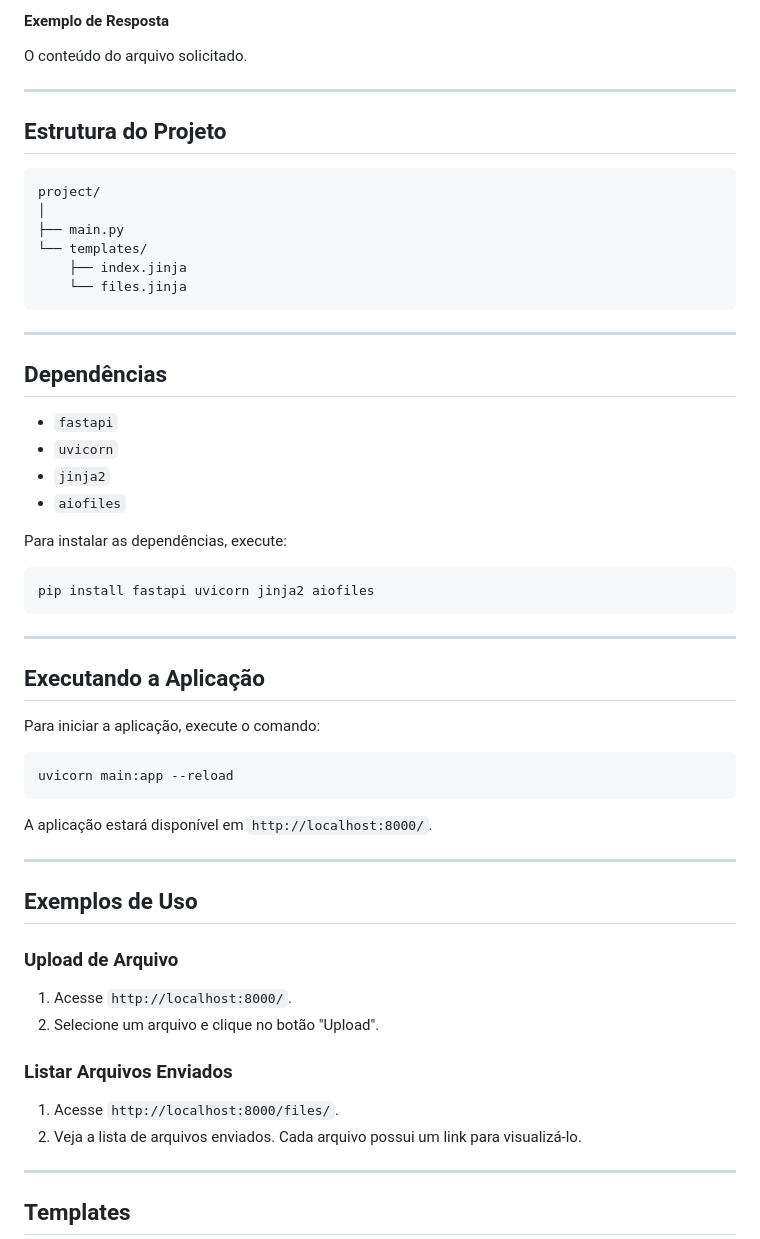
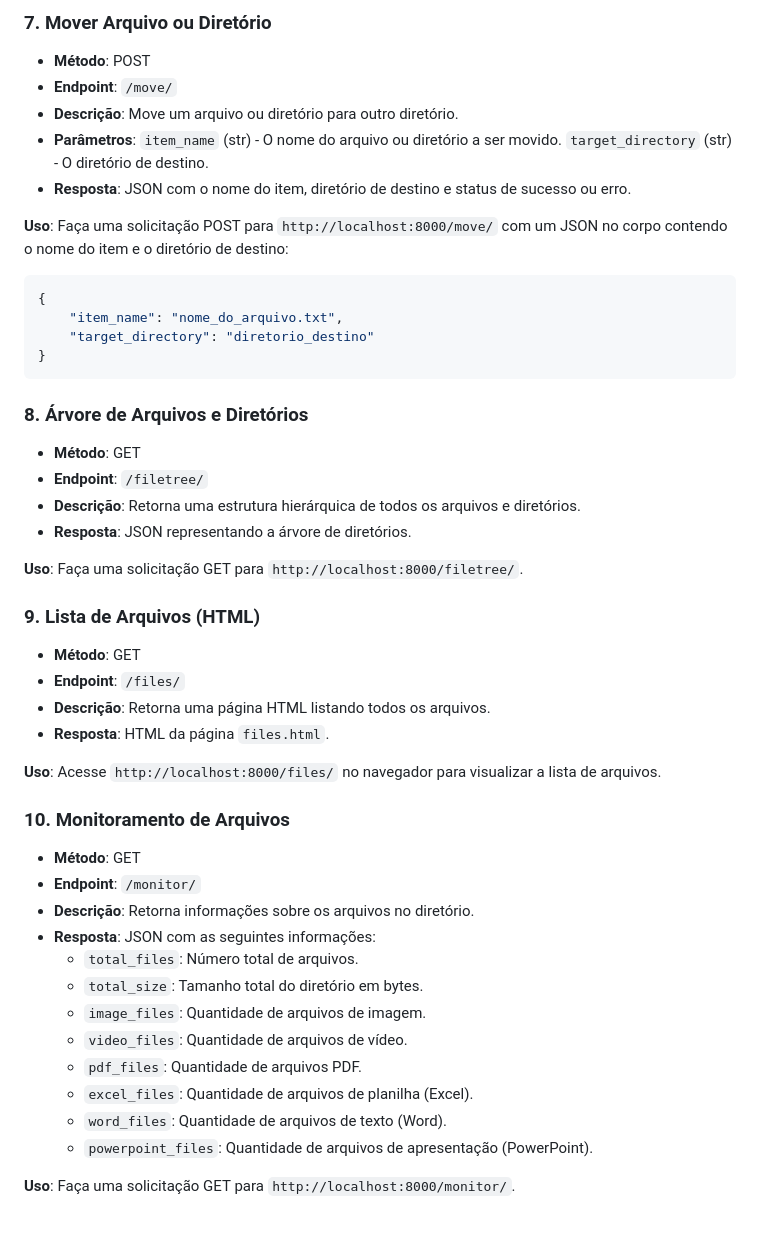
Before and after one commit to josuejuca/api-upload, a Markdown page: README.md, the part around one of its changes. Drawn GitHub-style.

Commit message:
📚 docs: Atualização do README

````diff
--- a/README.md
+++ b/README.md
@@ -79,64 +69,50 @@ GET /uploads/example.txt
 ```
 
-#### Exemplo de Resposta
+### 7. **Mover Arquivo ou Diretório**
+- **Método**: POST
+- **Endpoint**: `/move/`
+- **Descrição**: Move um arquivo ou diretório para outro diretório.
+- **Parâmetros**: `item_name` (str) - O nome do arquivo ou diretório a ser movido.
+              `target_directory` (str) - O diretório de destino.
+- **Resposta**: JSON com o nome do item, diretório de destino e status de sucesso ou erro.
 
-O conteúdo do arquivo solicitado.
-
----
-
-## Estrutura do Projeto
-
-```
-project/
-│
-├── main.py
-└── templates/
-    ├── index.jinja
-    └── files.jinja
+**Uso**: Faça uma solicitação POST para `http://localhost:8000/move/` com um JSON no corpo contendo o nome do item e o diretório de destino:
+```json
+{
+    "item_name": "nome_do_arquivo.txt",
+    "target_directory": "diretorio_destino"
+}
 ```
 
----
+### 8. **Árvore de Arquivos e Diretórios**
+- **Método**: GET
+- **Endpoint**: `/filetree/`
+- **Descrição**: Retorna uma estrutura hierárquica de todos os arquivos e diretórios.
+- **Resposta**: JSON representando a árvore de diretórios.
 
-## Dependências
+**Uso**: Faça uma solicitação GET para `http://localhost:8000/filetree/`.
 
-- `fastapi`
-- `uvicorn`
-- `jinja2`
-- `aiofiles`
+### 9. **Lista de Arquivos (HTML)**
+- **Método**: GET
+- **Endpoint**: `/files/`
+- **Descrição**: Retorna uma página HTML listando todos os arquivos.
+- **Resposta**: HTML da página `files.html`.
 
-Para instalar as dependências, execute:
+**Uso**: Acesse `http://localhost:8000/files/` no navegador para visualizar a lista de arquivos.
 
-```sh
-pip install fastapi uvicorn jinja2 aiofiles
-```
+### 10. **Monitoramento de Arquivos**
+- **Método**: GET
+- **Endpoint**: `/monitor/`
+- **Descrição**: Retorna informações sobre os arquivos no diretório.
+- **Resposta**: JSON com as seguintes informações:
+  - `total_files`: Número total de arquivos.
+  - `total_size`: Tamanho total do diretório em bytes.
+  - `image_files`: Quantidade de arquivos de imagem.
+  - `video_files`: Quantidade de arquivos de vídeo.
+  - `pdf_files`: Quantidade de arquivos PDF.
+  - `excel_files`: Quantidade de arquivos de planilha (Excel).
+  - `word_files`: Quantidade de arquivos de texto (Word).
+  - `powerpoint_files`: Quantidade de arquivos de apresentação (PowerPoint).
 
----
+**Uso**: Faça uma solicitação GET para `http://localhost:8000/monitor/`.
 
-## Executando a Aplicação
-
-Para iniciar a aplicação, execute o comando:
-
-```sh
-uvicorn main:app --reload
-```
-
-A aplicação estará disponível em `http://localhost:8000/`.
-
----
-
-## Exemplos de Uso
-
-### Upload de Arquivo
-
-1. Acesse `http://localhost:8000/`.
-2. Selecione um arquivo e clique no botão "Upload".
-
-### Listar Arquivos Enviados
-
-1. Acesse `http://localhost:8000/files/`.
-2. Veja a lista de arquivos enviados. Cada arquivo possui um link para visualizá-lo.
-
----
-
-## Templates
-
````
Also changed, not shown: other parts of README.md (+53 -125 lines).
